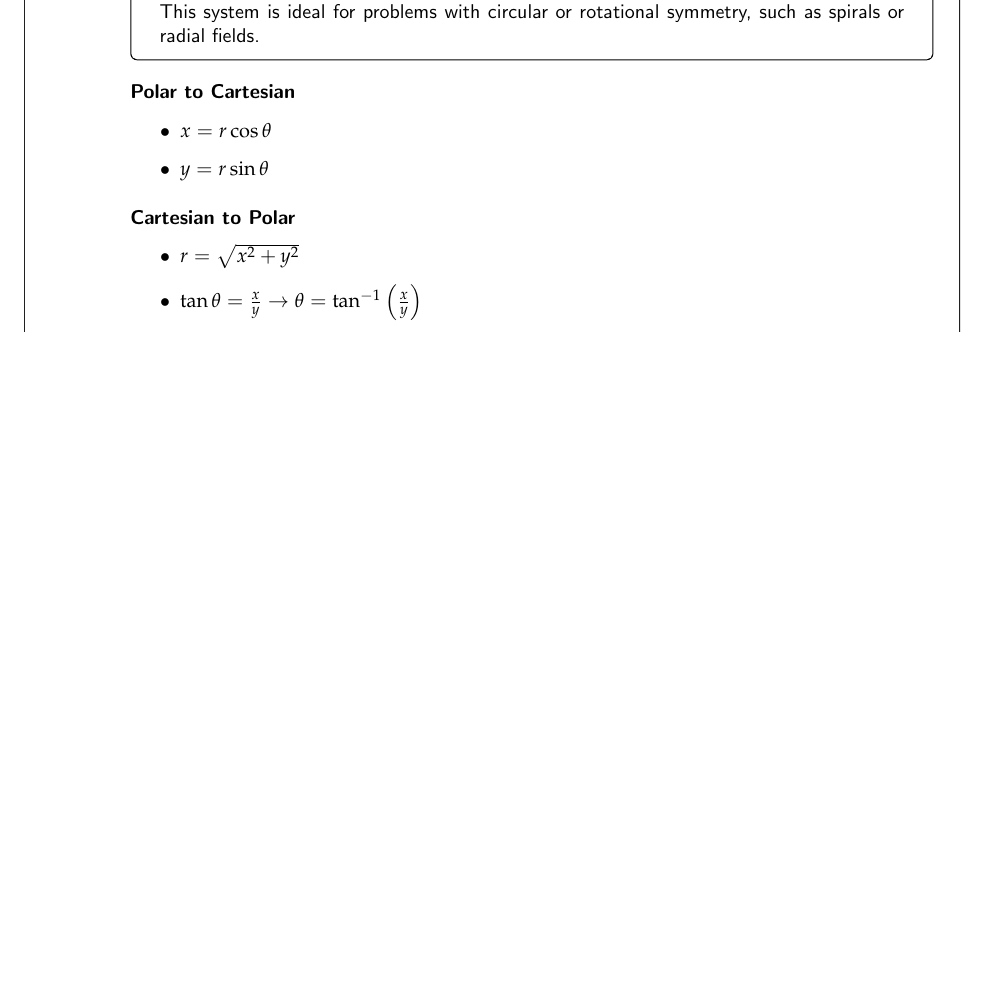
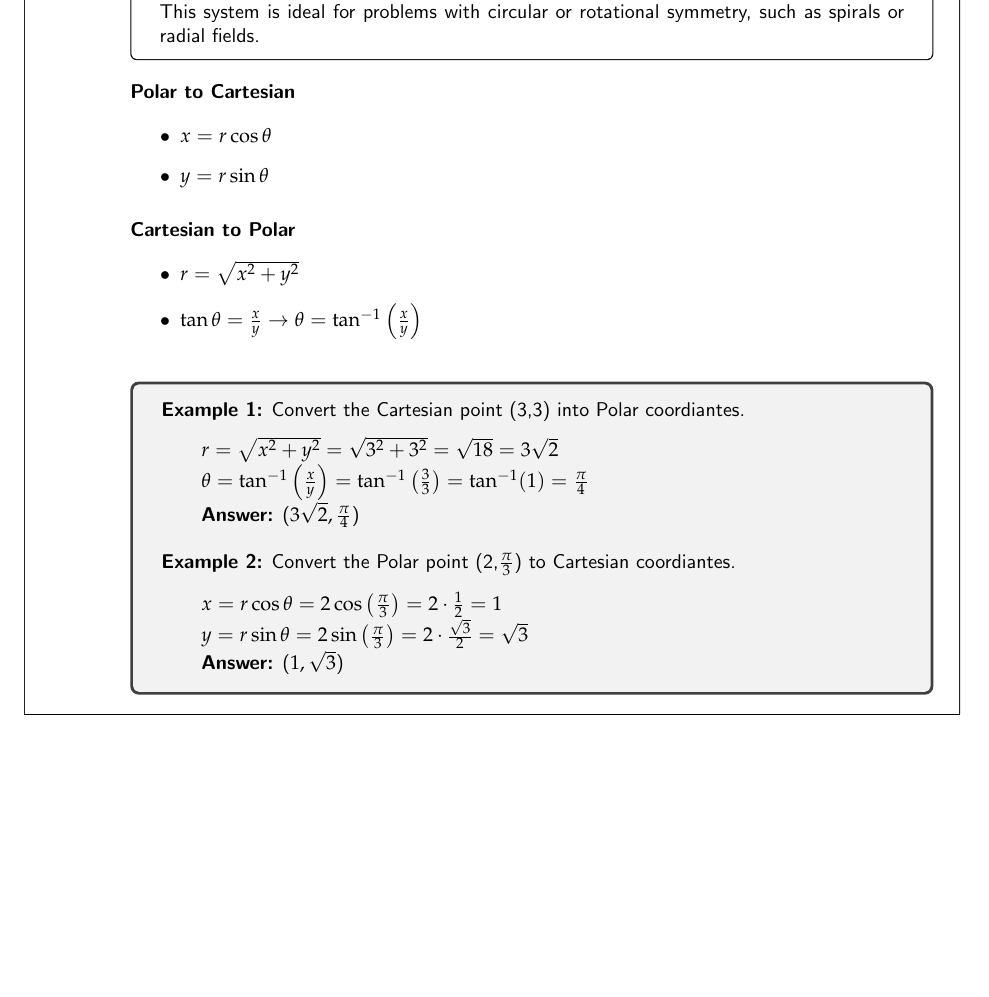
Before and after one commit to dgrondona/StudyGuides, a LaTeX document (calc3.tex): part of page 1 of 2, cut so that both start at the same text, the shorter picture padded with empty space. Compiled offline with pdfLaTeX.

Commit message:
added examples for polar and cartesian conversion

```diff
--- a/calc3.tex
+++ b/calc3.tex
@@ -84,6 +84,42 @@
                 \item \( r = \sqrt{x^2 + y^2} \)
                 \item \( \tan\theta = \frac{x}{y}  \rightarrow  \theta = \tan^{-1}\left(\frac{x}{y}\right) \)
             \end{itemize}
+
+            \vspace{0.5em}
+
+
+            \begin{tcolorbox}
+
+                \textbf{Example 1:} Convert the Cartesian point (3,3) into Polar coordiantes.
+                \vspace{0.5em}
+
+                \begin{adjustwidth}{2em}{0pt}
+
+                    \( r = \sqrt{x^2 + y^2} = \sqrt{3^2 + 3^2} = \sqrt{18} = 3\sqrt{2} \)
+
+                    \( \theta = \tan^{-1}\left(\frac{x}{y}\right) = \tan^{-1}\left(\frac{3}{3}\right) = \tan^{-1}(1) = \frac{\pi}{4} \)
+
+                    \textbf{Answer:} (\( 3\sqrt{2}, \frac{\pi}{4} \))
+
+                \end{adjustwidth}
+
+                \vspace{1em}
+
+                \textbf{Example 2:} Convert the Polar point (2,\( \frac{\pi}{3} \)) to Cartesian coordiantes.
+                \vspace{0.5em}
+
+                \begin{adjustwidth}{2em}{0pt}
+
+                    \( x = r\cos\theta = 2\cos\left(\frac{\pi}{3}\right) = 2 \cdot \frac{1}{2} = 1 \)
+
+                    \( y = r\sin\theta = 2\sin\left(\frac{\pi}{3}\right) = 2 \cdot \frac{\sqrt{3}}{2} = \sqrt{3} \)
+
+                    \textbf{Answer:} (\( 1,\sqrt{3} \))
+
+                \end{adjustwidth}
+
+            \end{tcolorbox}
+
 
         \end{adjustwidth}
 
```
Also changed, not shown: calc3.pdf.
